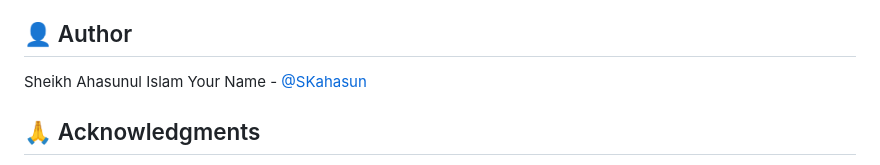
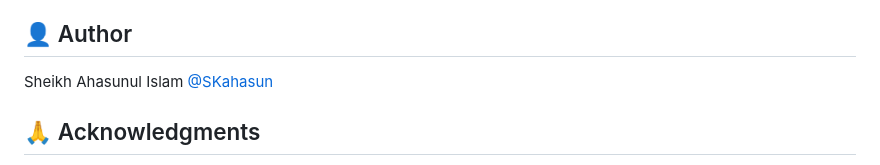
Before and after one commit to SKahasun/Contact_Form_Web_Application, a Markdown page: README.md, the part around the change. GitHub-like rendering.

Commit message:
Update author section in README.md

```diff
--- a/README.md
+++ b/README.md
@@ -119,8 +119,7 @@ To customize the appearance:
 
 ## 👤 Author
 
-Sheikh Ahasunul Islam
-Your Name - [@SKahasun](https://github.com/SKahasun)
+Sheikh Ahasunul Islam [@SKahasun](https://github.com/SKahasun)
 
 ## 🙏 Acknowledgments
 
```
